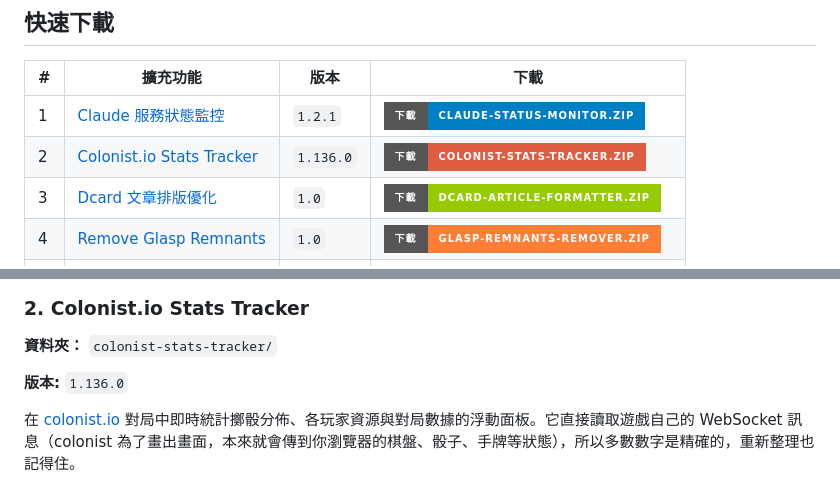
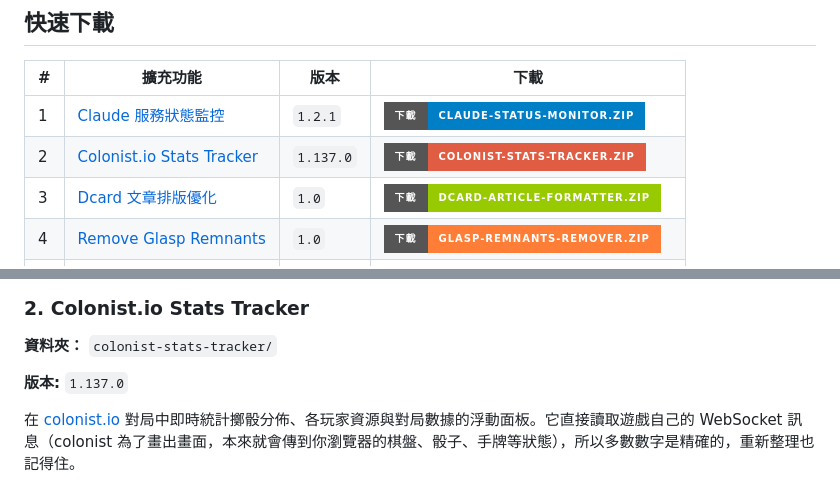
Before and after one commit to stantheman0128/chrome-extensions, a Markdown page: README.zh-TW.md, 2 parts joined by grey strips. Rendered like a GitHub page; badges without logos.

Commit message:
docs: auto-update README [skip ci]

```diff
--- a/README.zh-TW.md
+++ b/README.zh-TW.md
@@ -14,7 +14,7 @@
 | # | 擴充功能 | 版本 | 下載 |
 |---|---------|------|------|
 | 1 | [Claude 服務狀態監控](#ext-claude-status-monitor) | `1.2.1` | [![下載 claude-status-monitor](https://img.shields.io/badge/下載-claude--status--monitor.zip-blue?style=for-the-badge&logo=googlechrome)](https://github.com/stantheman0128/chrome-extensions/releases/latest/download/claude-status-monitor.zip) |
-| 2 | [Colonist.io Stats Tracker](#ext-colonist-stats-tracker) | `1.136.0` | [![下載 colonist-stats-tracker](https://img.shields.io/badge/下載-colonist--stats--tracker.zip-red?style=for-the-badge&logo=googlechrome)](https://github.com/stantheman0128/chrome-extensions/releases/latest/download/colonist-stats-tracker.zip) |
+| 2 | [Colonist.io Stats Tracker](#ext-colonist-stats-tracker) | `1.137.0` | [![下載 colonist-stats-tracker](https://img.shields.io/badge/下載-colonist--stats--tracker.zip-red?style=for-the-badge&logo=googlechrome)](https://github.com/stantheman0128/chrome-extensions/releases/latest/download/colonist-stats-tracker.zip) |
 | 3 | [Dcard 文章排版優化](#ext-dcard-article-formatter) | `1.0` | [![下載 dcard-article-formatter](https://img.shields.io/badge/下載-dcard--article--formatter.zip-green?style=for-the-badge&logo=googlechrome)](https://github.com/stantheman0128/chrome-extensions/releases/latest/download/dcard-article-formatter.zip) |
 | 4 | [Remove Glasp Remnants](#ext-glasp-remnants-remover) | `1.0` | [![下載 glasp-remnants-remover](https://img.shields.io/badge/下載-glasp--remnants--remover.zip-orange?style=for-the-badge&logo=googlechrome)](https://github.com/stantheman0128/chrome-extensions/releases/latest/download/glasp-remnants-remover.zip) |
 | 5 | [YouTube 精確時間](#ext-youtube-video-upload-time) | `9.10` | [![下載 youtube-video-upload-time](https://img.shields.io/badge/下載-youtube--video--upload--time.zip-9B59B6?style=for-the-badge&logo=googlechrome)](https://github.com/stantheman0128/chrome-extensions/releases/latest/download/youtube-video-upload-time.zip) |
@@ -68,7 +68,7 @@
 
 **資料夾：** `colonist-stats-tracker/`
 
-**版本:** `1.136.0`
+**版本:** `1.137.0`
 
 在 [colonist.io](https://colonist.io/) 對局中即時統計擲骰分佈、各玩家資源與對局數據的浮動面板。它直接讀取遊戲自己的 WebSocket 訊息（colonist 為了畫出畫面，本來就會傳到你瀏覽器的棋盤、骰子、手牌等狀態），所以多數數字是精確的，重新整理也記得住。
 
```
Also changed, not shown: README.md (+2 -2 lines).
